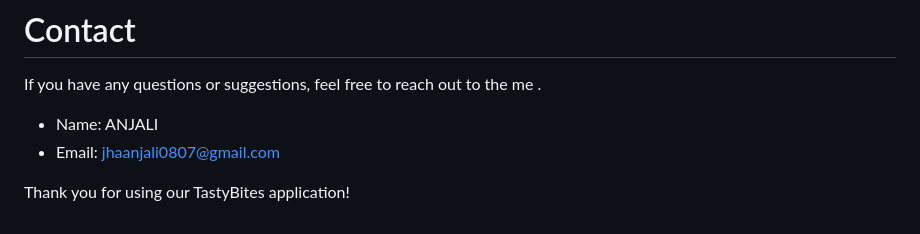
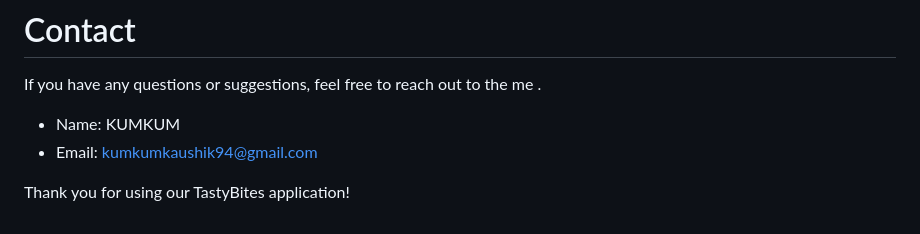
Before and after one commit to justttkumkum/YUMMY-SERVES, a Markdown page: README.md, the part around the change. GitHub-like rendering.

```diff
--- a/README.md
+++ b/README.md
@@ -76,7 +76,7 @@ Contributions are welcome! If you'd like to contribute to this project, please f
 # Contact
 If you have any questions or suggestions, feel free to reach out to the me .
 
-- Name: ANJALI
-- Email: jhaanjali0807@gmail.com
+- Name: KUMKUM
+- Email: kumkumkaushik94@gmail.com
 
 Thank you for using our TastyBites application!
```
